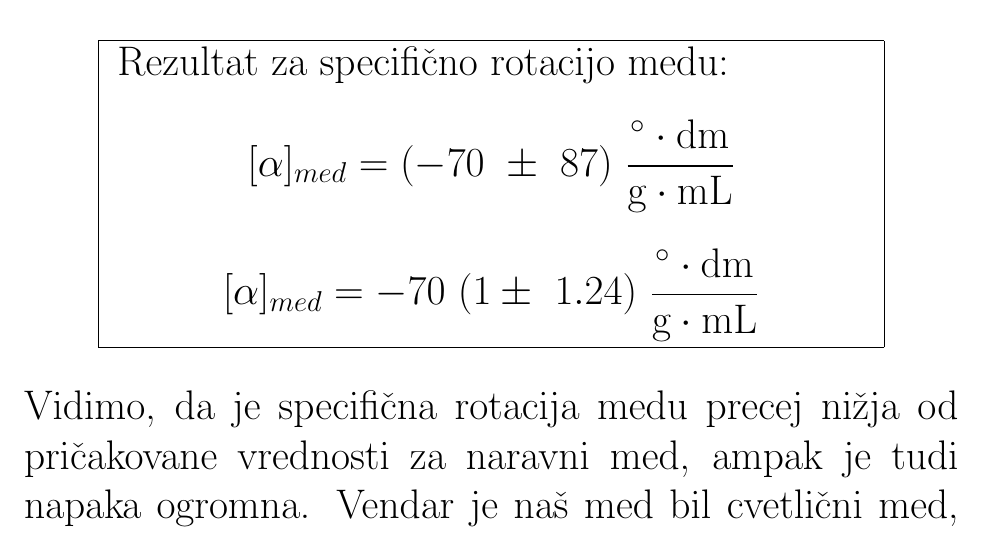
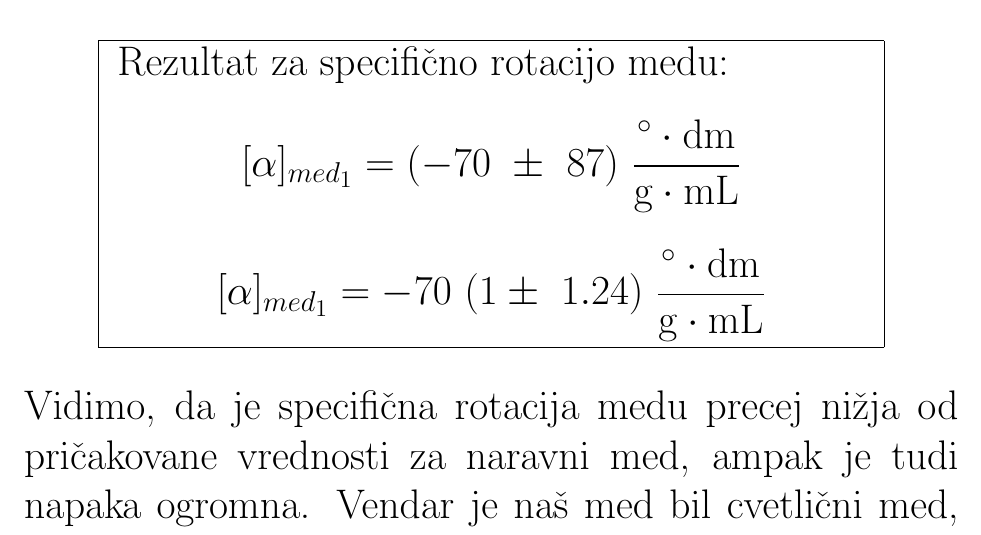
Before and after one commit to Matijek/Projektna_FE3, a LaTeX document (porocilo/predstavitev/predstavitev2.tex): part of page 13 of 15, cut so that both start at the same text. Compiled offline with pdfLaTeX.

```diff
--- a/porocilo/predstavitev/predstavitev2.tex
+++ b/porocilo/predstavitev/predstavitev2.tex
@@ -271,10 +271,10 @@
     \begin{minipage}{0.8\textwidth}
         Rezultat za specifično rotacijo medu:
         \[
-            \abserr{[\alpha]}{med}{-70}{87}{\frac{^\circ \cdot \mathrm{dm}}{\mathrm{g} \cdot \mathrm{mL}}}
+            \abserr{[\alpha]}{med_1}{-70}{87}{\frac{^\circ \cdot \mathrm{dm}}{\mathrm{g} \cdot \mathrm{mL}}}
         \]
         \[
-            \relerr{[\alpha]}{med}{-70}{1.24}{\frac{^\circ \cdot \mathrm{dm}}{\mathrm{g} \cdot \mathrm{mL}}}
+            \relerr{[\alpha]}{med_1}{-70}{1.24}{\frac{^\circ \cdot \mathrm{dm}}{\mathrm{g} \cdot \mathrm{mL}}}
         \]
     \end{minipage}
 }
```
Also changed, not shown: porocilo/predstavitev/predstavitev.tex (+3 -0 lines), porocilo/predstavitev/predstavitev.pdf, porocilo/predstavitev/predstavitev2.pdf, 3 other files.
